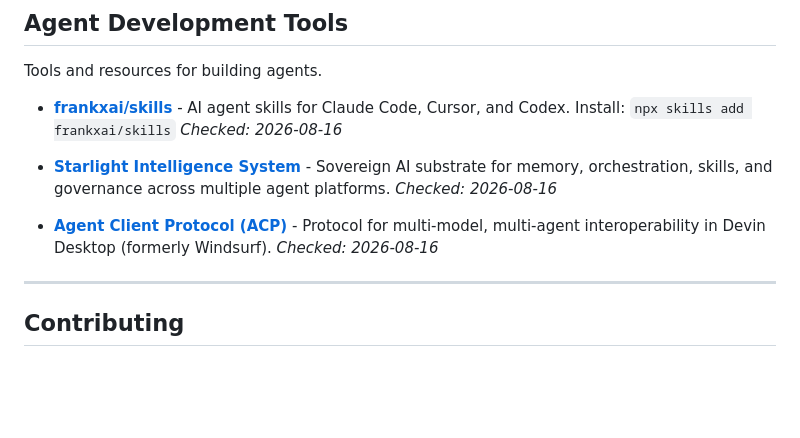
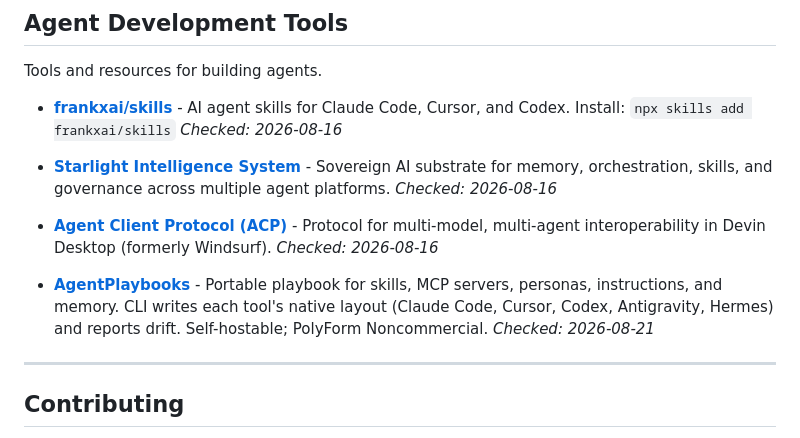
Before and after one commit to frankxai/awesome-agent-operating-systems, a Markdown page: README.md, the part around the change. Rendered like a GitHub page; blank space fills up the shorter version.

Commit message:
Add AgentPlaybooks under Agent Development Tools

```diff
--- a/README.md
+++ b/README.md
@@ -131,6 +131,8 @@ Tools and resources for building agents.
 
 - **[Agent Client Protocol (ACP)](https://devin.ai/desktop)** - Protocol for multi-model, multi-agent interoperability in Devin Desktop (formerly Windsurf). *Checked: 2026-08-16*
 
+- **[AgentPlaybooks](https://agentplaybooks.ai/)** - Portable playbook for skills, MCP servers, personas, instructions, and memory. CLI writes each tool's native layout (Claude Code, Cursor, Codex, Antigravity, Hermes) and reports drift. Self-hostable; PolyForm Noncommercial. *Checked: 2026-08-21*
+
 ---
 
 ## Contributing
```
